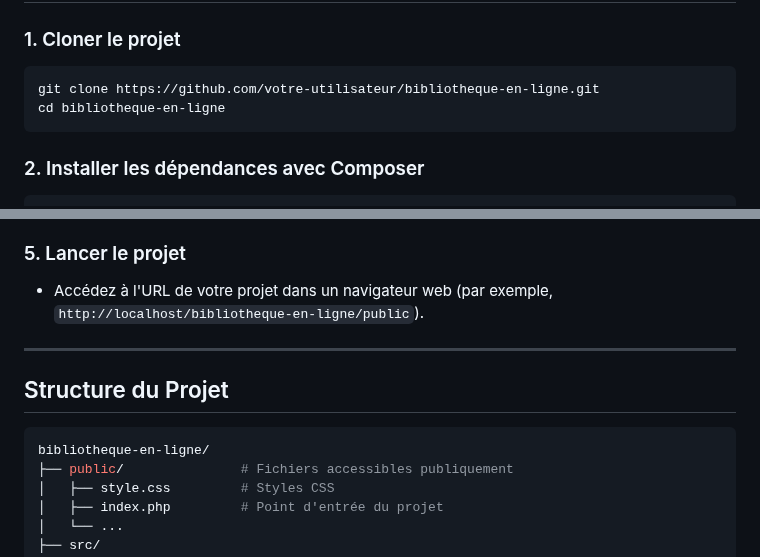
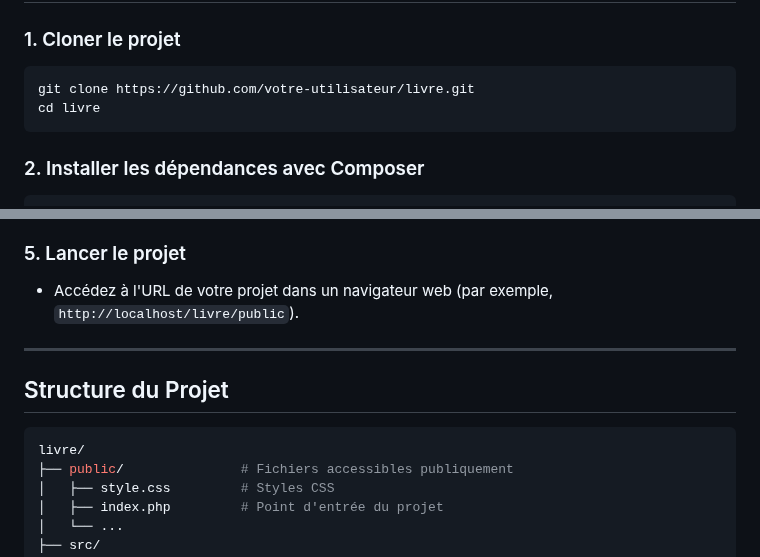
Before and after one commit to S29Duckys/Livre, a Markdown page: README.md, 2 parts joined by grey strips. Drawn GitHub-style.

Commit message:
Update README: Correct project clone URL and update access instructions

````diff
--- a/README.md
+++ b/README.md
@@ -38,8 +38,8 @@ Un projet de gestion de bibliothèque en ligne développé avec **HTML/CSS/JavaS
 
 ### 1. Cloner le projet
 ```bash
-git clone https://github.com/votre-utilisateur/bibliotheque-en-ligne.git
-cd bibliotheque-en-ligne
+git clone https://github.com/votre-utilisateur/livre.git
+cd livre
 ```
 
 ### 2. Installer les dépendances avec Composer
@@ -56,14 +56,14 @@ composer install
 - Assurez-vous que le serveur est configuré pour exécuter des fichiers PHP.
 
 ### 5. Lancer le projet
-- Accédez à l'URL de votre projet dans un navigateur web (par exemple, `http://localhost/bibliotheque-en-ligne/public`).
+- Accédez à l'URL de votre projet dans un navigateur web (par exemple, `http://localhost/livre/public`).
 
 ---
 
 ## Structure du Projet
 
 ```bash
-bibliotheque-en-ligne/
+livre/
 ├── public/               # Fichiers accessibles publiquement
 │   ├── style.css         # Styles CSS
 │   ├── index.php         # Point d'entrée du projet
````
